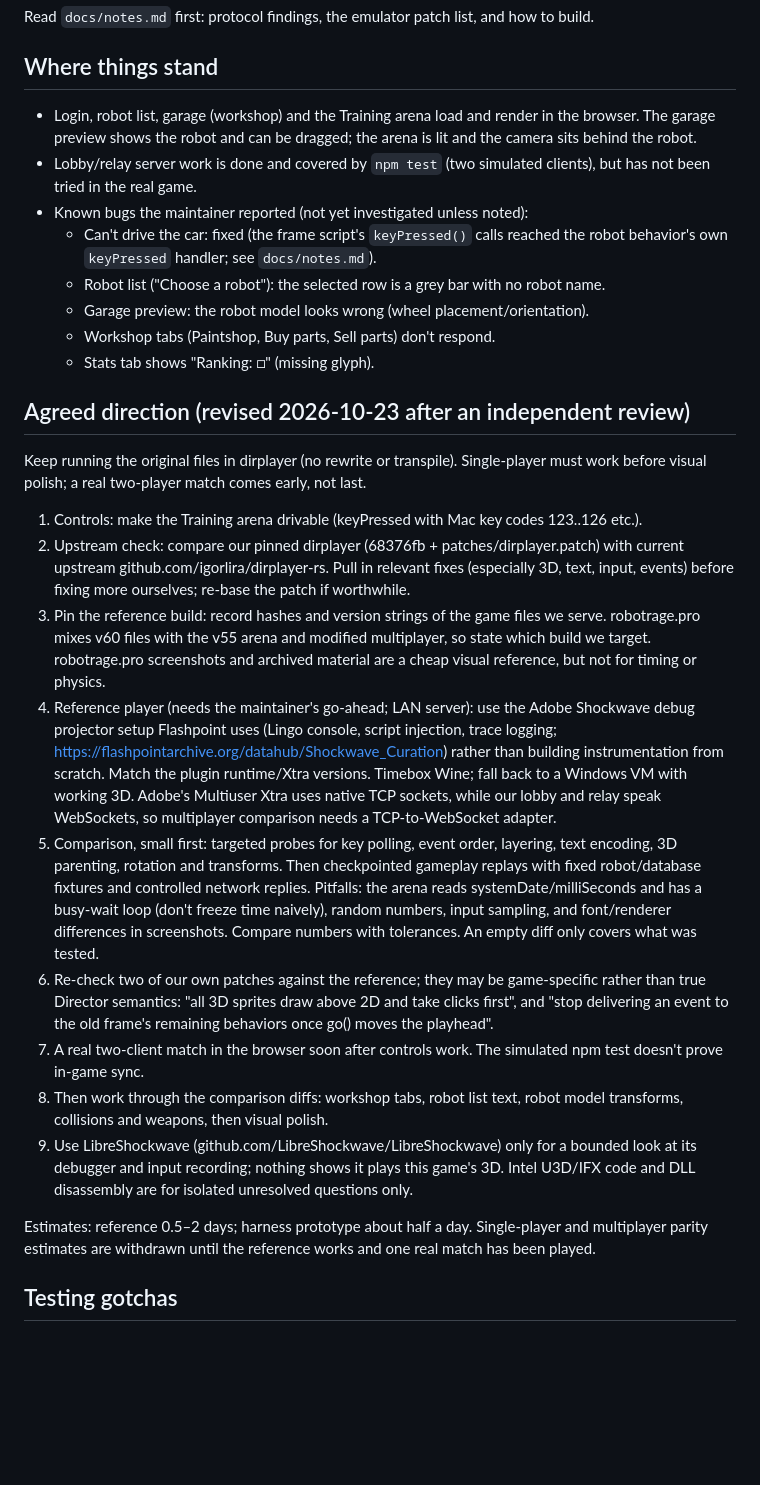
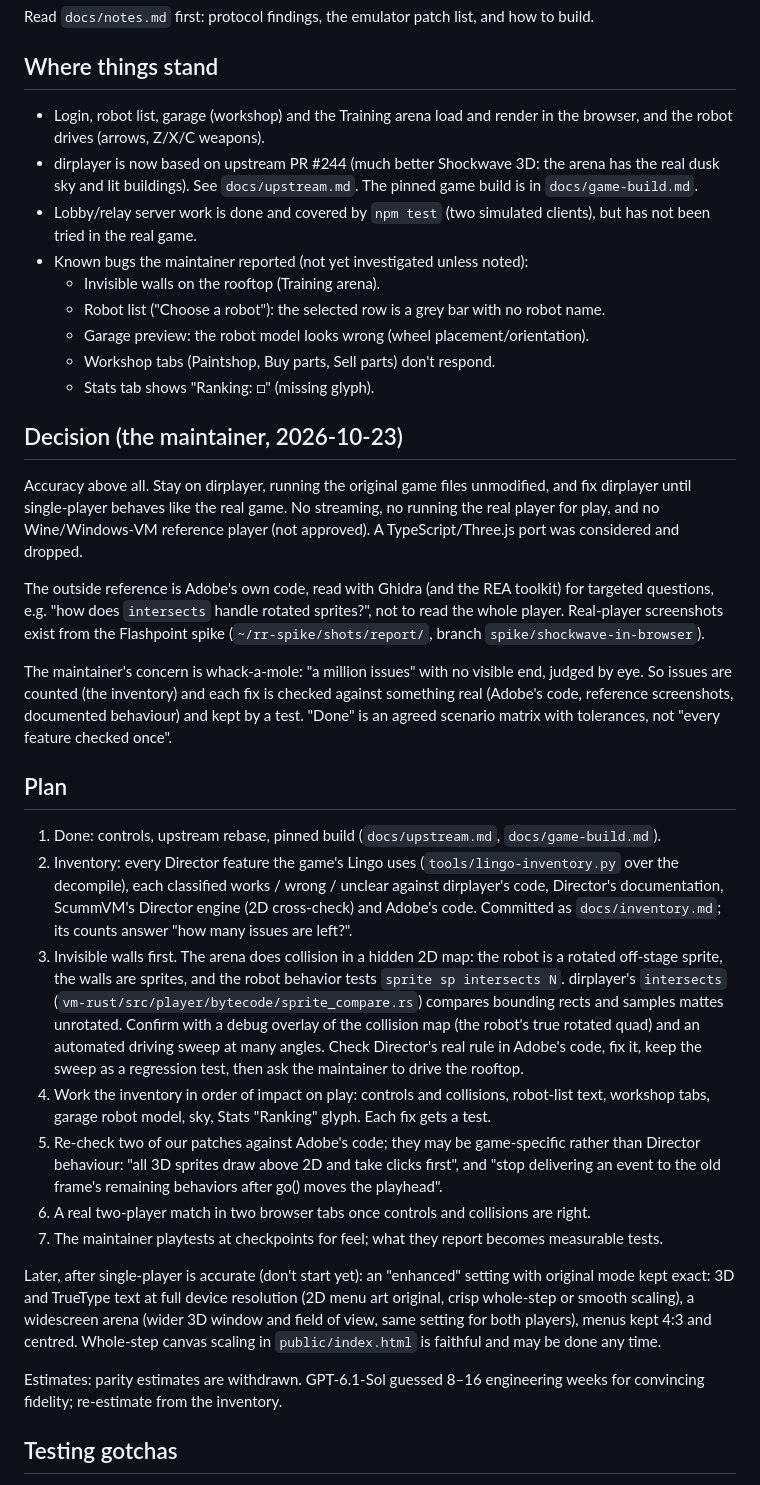
Before and after one commit to AndrewEyesman/robot-rage, a Markdown page: docs/handoff.md, the part around one of its changes. Drawn GitHub-style; blank space fills up the shorter version.

Commit message:
Update the handoff with the maintainer's decision and the plan
Stay on dirplayer for accuracy, use Adobe's code via Ghidra as the
reference, count the issues in an inventory, and fix the invisible
walls first.

```diff
--- a/docs/handoff.md
+++ b/docs/handoff.md
@@ -5,59 +5,68 @@ Read `docs/notes.md` first: protocol findings, the emulator patch list, and how
 ## Where things stand
 
 - Login, robot list, garage (workshop) and the Training arena load and render in the
-  browser. The garage preview shows the robot and can be dragged; the arena is lit and the
-  camera sits behind the robot.
+  browser, and the robot drives (arrows, Z/X/C weapons).
+- dirplayer is now based on upstream PR #244 (much better Shockwave 3D: the arena has the
+  real dusk sky and lit buildings). See `docs/upstream.md`. The pinned game build is in
+  `docs/game-build.md`.
 - Lobby/relay server work is done and covered by `npm test` (two simulated clients), but
   has not been tried in the real game.
 - Known bugs the maintainer reported (not yet investigated unless noted):
-  - Can't drive the car: fixed (the frame script's `keyPressed()` calls reached the robot
-    behavior's own `keyPressed` handler; see `docs/notes.md`).
+  - Invisible walls on the rooftop (Training arena).
   - Robot list ("Choose a robot"): the selected row is a grey bar with no robot name.
   - Garage preview: the robot model looks wrong (wheel placement/orientation).
   - Workshop tabs (Paintshop, Buy parts, Sell parts) don't respond.
   - Stats tab shows "Ranking: □" (missing glyph).
 
-## Agreed direction (revised 2026-10-23 after an independent review)
+## Decision (the maintainer, 2026-10-23)
 
-Keep running the original files in dirplayer (no rewrite or transpile). Single-player must
-work before visual polish; a real two-player match comes early, not last.
+Accuracy above all. Stay on dirplayer, running the original game files unmodified, and fix
+dirplayer until single-player behaves like the real game. No streaming, no running the
+real player for play, and no Wine/Windows-VM reference player (not approved). A
+TypeScript/Three.js port was considered and dropped.
 
-1. Controls: make the Training arena drivable (keyPressed with Mac key codes 123..126 etc.).
-2. Upstream check: compare our pinned dirplayer (68376fb + patches/dirplayer.patch) with
-   current upstream github.com/igorlira/dirplayer-rs. Pull in relevant fixes (especially 3D,
-   text, input, events) before fixing more ourselves; re-base the patch if worthwhile.
-3. Pin the reference build: record hashes and version strings of the game files we serve.
-   robotrage.pro mixes v60 files with the v55 arena and modified multiplayer, so state
-   which build we target. robotrage.pro screenshots and archived material are a cheap
-   visual reference, but not for timing or physics.
-4. Reference player (needs the maintainer's go-ahead; LAN server): use the Adobe Shockwave
-   debug projector setup Flashpoint uses (Lingo console, script injection, trace logging;
-   https://flashpointarchive.org/datahub/Shockwave_Curation) rather than building
-   instrumentation from scratch. Match the plugin runtime/Xtra versions. Timebox Wine;
-   fall back to a Windows VM with working 3D. Adobe's Multiuser Xtra uses native TCP
-   sockets, while our lobby and relay speak WebSockets, so multiplayer comparison needs a
-   TCP-to-WebSocket adapter.
-5. Comparison, small first: targeted probes for key polling, event order, layering, text
-   encoding, 3D parenting, rotation and transforms. Then checkpointed gameplay replays with
-   fixed robot/database fixtures and controlled network replies. Pitfalls: the arena reads
-   systemDate/milliSeconds and has a busy-wait loop (don't freeze time naively), random
-   numbers, input sampling, and font/renderer differences in screenshots. Compare numbers
-   with tolerances. An empty diff only covers what was tested.
-6. Re-check two of our own patches against the reference; they may be game-specific
-   rather than true Director semantics: "all 3D sprites draw above 2D and take clicks
-   first", and "stop delivering an event to the old frame's remaining behaviors once go()
-   moves the playhead".
-7. A real two-client match in the browser soon after controls work. The simulated
-   npm test doesn't prove in-game sync.
-8. Then work through the comparison diffs: workshop tabs, robot list text, robot model
-   transforms, collisions and weapons, then visual polish.
-9. Use LibreShockwave (github.com/LibreShockwave/LibreShockwave) only for a bounded look at
-   its debugger and input recording; nothing shows it plays this game's 3D. Intel U3D/IFX
-   code and DLL disassembly are for isolated unresolved questions only.
+The outside reference is Adobe's own code, read with Ghidra (and the REA toolkit) for
+targeted questions, e.g. "how does `intersects` handle rotated sprites?", not to read the
+whole player. Real-player screenshots exist from the Flashpoint spike
+(`~/rr-spike/shots/report/`, branch `spike/shockwave-in-browser`).
 
-Estimates: reference 0.5–2 days; harness prototype about half a day. Single-player and
-multiplayer parity estimates are withdrawn until the reference works and one real match
-has been played.
+The maintainer's concern is whack-a-mole: "a million issues" with no visible end, judged by eye.
+So issues are counted (the inventory) and each fix is checked against something real
+(Adobe's code, reference screenshots, documented behaviour) and kept by a test. "Done"
+is an agreed scenario matrix with tolerances, not "every feature checked once".
+
+## Plan
+
+1. Done: controls, upstream rebase, pinned build (`docs/upstream.md`, `docs/game-build.md`).
+2. Inventory: every Director feature the game's Lingo uses (`tools/lingo-inventory.py`
+   over the decompile), each classified works / wrong / unclear against dirplayer's code,
+   Director's documentation, ScummVM's Director engine (2D cross-check) and Adobe's code.
+   Committed as `docs/inventory.md`; its counts answer "how many issues are left?".
+3. Invisible walls first. The arena does collision in a hidden 2D map: the robot is a
+   rotated off-stage sprite, the walls are sprites, and the robot behavior tests
+   `sprite sp intersects N`. dirplayer's `intersects`
+   (`vm-rust/src/player/bytecode/sprite_compare.rs`) compares bounding rects and samples
+   mattes unrotated. Confirm with a debug overlay of the collision map (the robot's true
+   rotated quad) and an automated driving sweep at many angles. Check Director's real rule
+   in Adobe's code, fix it, keep the sweep as a regression test, then ask the maintainer to drive
+   the rooftop.
+4. Work the inventory in order of impact on play: controls and collisions, robot-list text,
+   workshop tabs, garage robot model, sky, Stats "Ranking" glyph. Each fix gets a test.
+5. Re-check two of our patches against Adobe's code; they may be game-specific rather than
+   Director behaviour: "all 3D sprites draw above 2D and take clicks first", and "stop
+   delivering an event to the old frame's remaining behaviors after go() moves the
+   playhead".
+6. A real two-player match in two browser tabs once controls and collisions are right.
+7. The maintainer playtests at checkpoints for feel; what they report becomes measurable tests.
+
+Later, after single-player is accurate (don't start yet): an "enhanced" setting with
+original mode kept exact: 3D and TrueType text at full device resolution (2D menu art
+original, crisp whole-step or smooth scaling), a widescreen arena (wider 3D window and
+field of view, same setting for both players), menus kept 4:3 and centred. Whole-step
+canvas scaling in `public/index.html` is faithful and may be done any time.
+
+Estimates: parity estimates are withdrawn. GPT-6.1-Sol guessed 8–16 engineering weeks for
+convincing fidelity; re-estimate from the inventory.
 
 ## Testing gotchas
 
```
Also changed, not shown: other parts of docs/handoff.md (+14 -1 lines).
